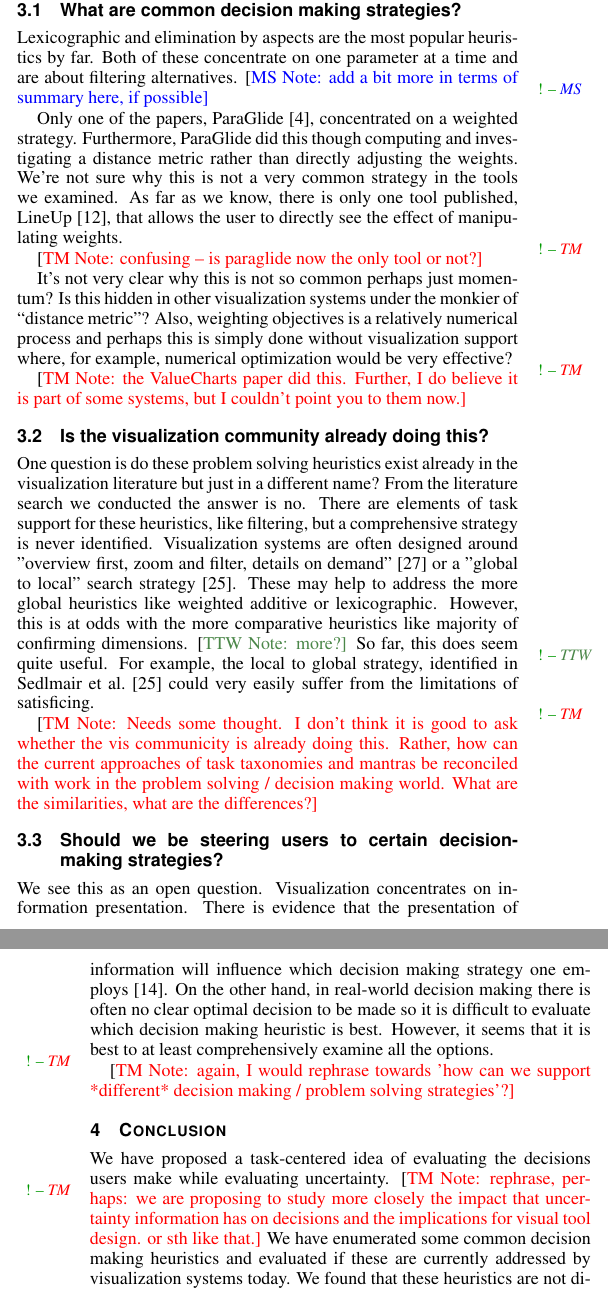
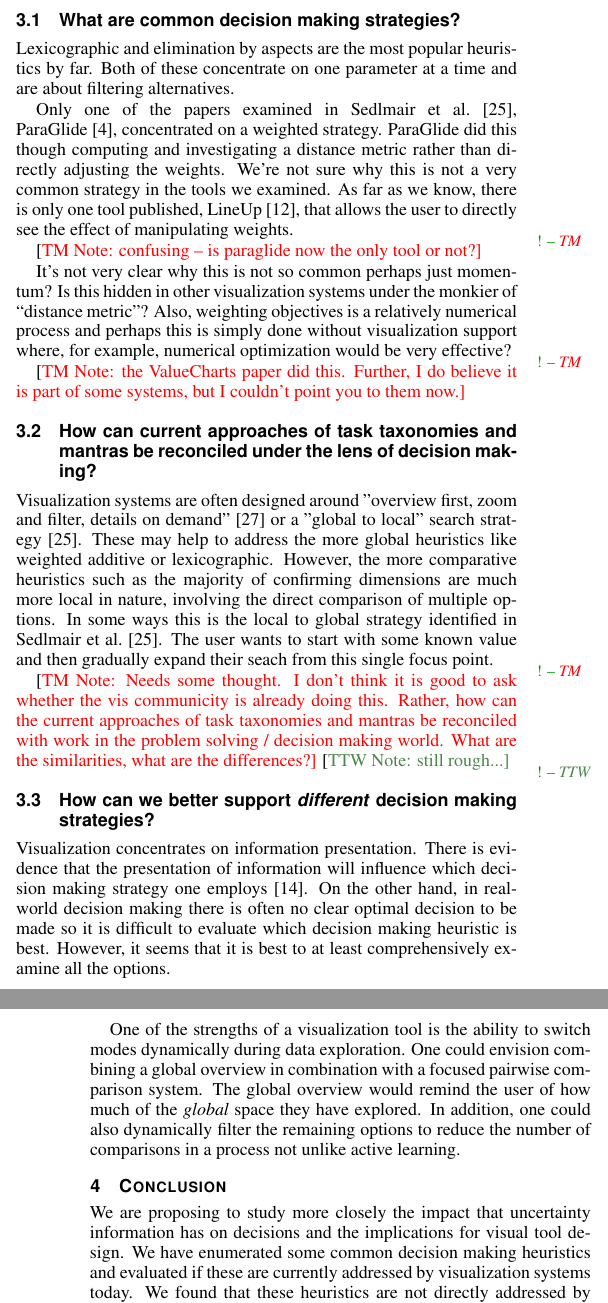
Before and after one commit to gabysbrain/decision_making-vdmu2015, a LaTeX document (uw2015.tex, which reads proposal.tex): two parts of the columns of pages 3 and 4 of 5, joined at a grey line, cut so that both start at the same text. Compiled offline with pdfLaTeX.

Commit message:
cleaning up question text

```diff
--- a/proposal.tex
+++ b/proposal.tex
@@ -358,10 +364,11 @@ Based on this analysis, we would like to address a number of questions during th
 
 Lexicographic and elimination by aspects are the most popular heuristics
 by far. Both of these concentrate on one parameter at a time and are
-about filtering alternatives. \msnote{add a bit more in terms of summary here, if possible}
+about filtering alternatives.
 
-Only one of the papers, ParaGlide~\citep{Bergner:2013}, concentrated on a
-weighted strategy. Furthermore, ParaGlide did this though computing and
+Only one of the papers examined in Sedlmair et al.~\cite{Sedlmair:2014},
+ParaGlide~\citep{Bergner:2013}, concentrated on a
+weighted strategy. ParaGlide did this though computing and
 investigating a distance metric rather than directly adjusting the
 weights. We're not sure why this is not a very common strategy in the
 tools we examined. As far as we know, there is only one tool published,
@@ -380,29 +387,31 @@ effective?
 \tmnote{the ValueCharts paper did this. Further, I do believe it is part of some systems, but I couldn't point you to them now.}
 
 
-\subsection{Is the visualization community already doing this?}
-\label{is-vis-already-doing-this}
+\subsection{How can current approaches of task taxonomies and mantras be reconciled under the lens of decision making?}
 
-One question is do these problem solving heuristics exist already in the
-visualization literature but just in a different name? From the literature
-search we conducted the answer is no. There are elements of task support for
-these heuristics, like filtering, but a comprehensive strategy is never
-identified. Visualization systems are often designed around
+%One question is do these problem solving heuristics exist already in the
+%visualization literature but just in a different name? From the literature
+%search we conducted the answer is no. There are elements of task support for
+%these heuristics, like filtering, but a comprehensive strategy is never
+%identified.
+Visualization systems are often designed around
 "overview first, zoom and filter, details on demand"~\cite{Shneiderman:1996} or
 a "global to local" search strategy~\cite{Sedlmair:2014}. These may help to
 address the more global heuristics like weighted additive or lexicographic.
-However, this is at odds with the more comparative heuristics like majority
-of confirming dimensions. \ttwnote{more?}
-So far, this does seem quite useful. For example, the local to global
-strategy, identified in Sedlmair et al.~\citep{Sedlmair:2014} could very
-easily suffer from the limitations of satisficing.
+However, the more comparative heuristics such as the majority of confirming
+dimensions are much more local in nature, involving the direct comparison
+of multiple options.  In some ways this is the local to global
+strategy identified in Sedlmair et al.~\citep{Sedlmair:2014}. The user wants
+to start with some known value and then gradually expand their seach from
+this single focus point.
 
 \tmnote{Needs some thought. I don't think it is good to ask whether the vis communicity is already doing this. Rather, how can the current approaches of task taxonomies and mantras be reconciled with work in the problem solving / decision making world. What are the similarities, what are the differences?}
+\ttwnote{still rough...}
 
 
-\subsection{Should we be steering users to certain decision-making strategies?}
+\subsection{How can we better support \emph{different} decision making strategies?}
 
-We see this as an open question. Visualization concentrates on information
+Visualization concentrates on information
 presentation. There is evidence that the presentation of information will
 influence which decision making strategy one employs~\citep{Jarvenpaa:1990}.
 On the other hand, in real-world decision making there is often no clear
@@ -410,8 +419,13 @@ optimal decision to be made so it is difficult to evaluate which decision
 making heuristic is best. However, it seems that it is best to at least
 comprehensively examine all the options.
 
-\tmnote{again, I would rephrase towards 'how can we support *different* decision making / problem solving strategies'?}
-
+One of the strengths of a visualization tool is the ability to switch modes
+dynamically during data exploration. One could envision combining a
+global overview in combination with a focused pairwise comparison system.
+The global overview would remind the user of how much of the \emph{global}
+space they have explored. In addition, one could also dynamically filter
+the remaining options to reduce the number of comparisons in a process
+not unlike active learning.
 
 %\subsection{Common decisions in vis systems}
 %\label{common-decisions-in-vis-systems}
@@ -427,9 +441,9 @@ comprehensively examine all the options.
 
 \section{Conclusion}
 
-We have proposed a task-centered idea of evaluating the decisions users
-make while evaluating uncertainty. \tmnote{rephrase, perhaps: we are proposing to study more closely the impact that uncertainty information has on decisions and the implications for visual tool design. or sth like that.} We have enumerated some common decision
-making heuristics and evaluated if these are currently addressed by
-visualization systems today. We found that these heuristics are not directly
-addressed by current systems and offered up several questions for
-discussion going forward.
+We are proposing to study more closely the impact that uncertainty information
+has on decisions and the implications for visual tool design.
+We have enumerated some common decision making heuristics and evaluated
+if these are currently addressed by visualization systems today. We found that
+these heuristics are not directly addressed by current systems and offered up
+several questions for discussion going forward.
```
Also changed, not shown: proposal.tex (20 more changed lines).
